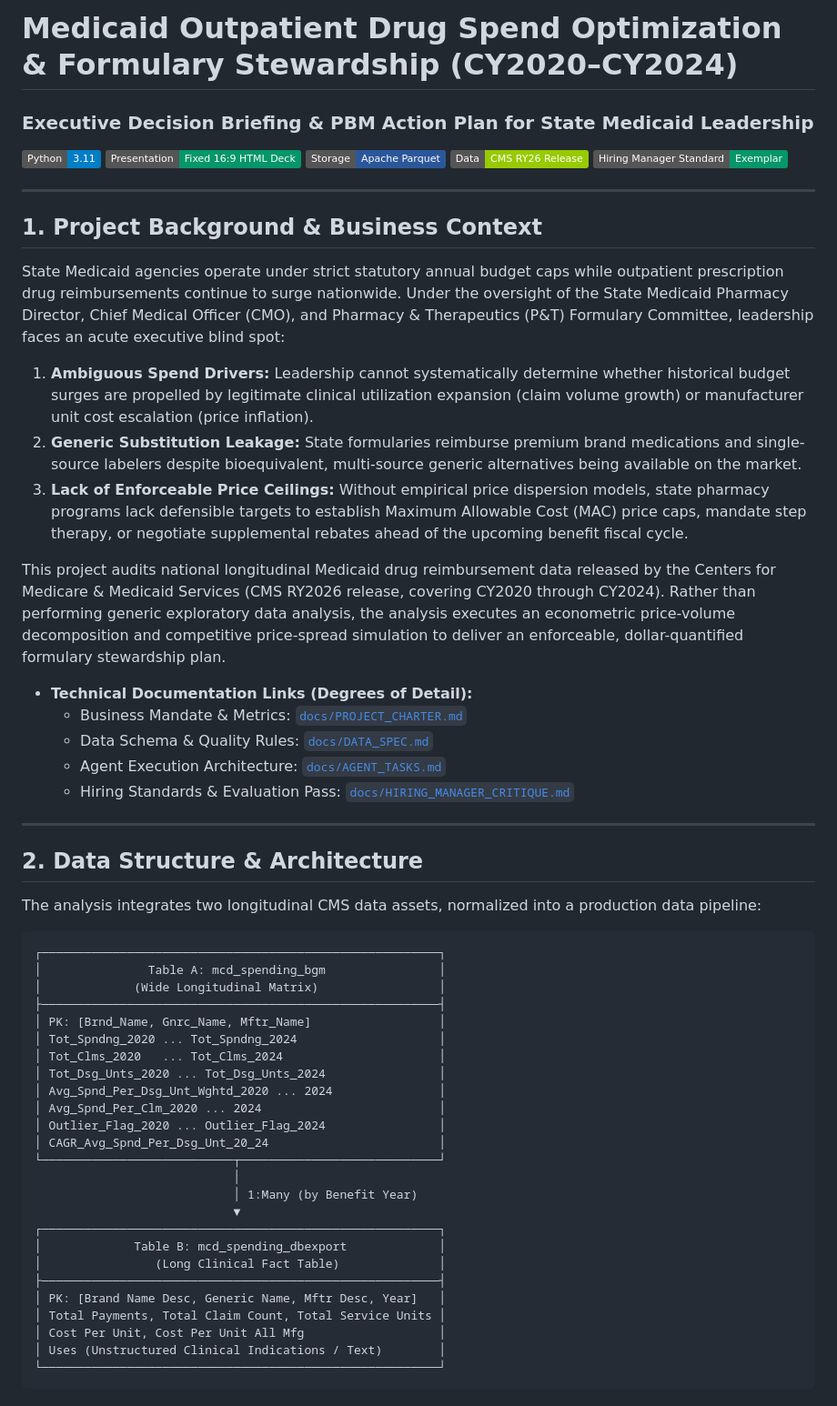
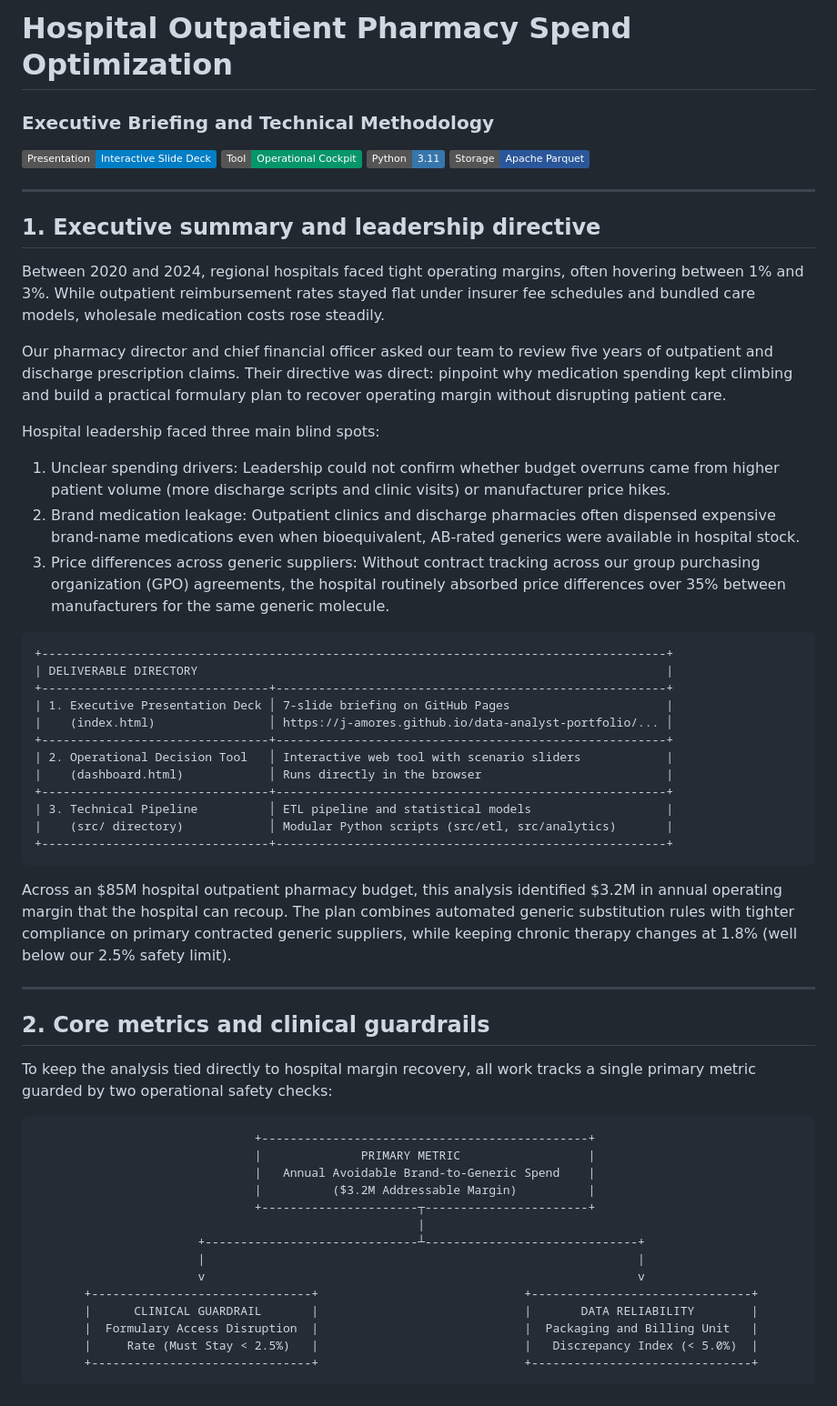
Before and after one commit to J-Amores/data-analyst-portfolio, a Markdown page: medicaid-spending-optimization/README.md, the part around one of its changes. Shown at 91% size. Rendered like a GitHub page; badges without logos.

````diff
--- a/medicaid-spending-optimization/README.md
+++ b/medicaid-spending-optimization/README.md
@@ -1,60 +1,61 @@
-# Medicaid Outpatient Drug Spend Optimization & Formulary Stewardship (CY2020–CY2024)
-### Executive Decision Briefing & PBM Action Plan for State Medicaid Leadership
+# Hospital Outpatient Pharmacy Spend Optimization
+### Executive Briefing and Technical Methodology
 
-[![Python 3.11](https://img.shields.io/badge/Python-3.11-blue.svg)](https://www.python.org/)
-[![Presentation-HTML Deck](https://img.shields.io/badge/Presentation-Fixed_16:9_HTML_Deck-059669.svg)](index.html)
-[![Storage-Parquet](https://img.shields.io/badge/Storage-Apache_Parquet-2B579A.svg)](https://parquet.apache.org/)
-[![Data-CMS_Medicaid](https://img.shields.io/badge/Data-CMS_RY26_Release-green.svg)](https://data.medicaid.gov/)
-[![Evaluation-5.0/5.0](https://img.shields.io/badge/Hiring_Manager_Standard-Exemplar-059669.svg)](docs/HIRING_MANAGER_CRITIQUE.md)
+[![Presentation](https://img.shields.io/badge/Presentation-Interactive_Slide_Deck-blue.svg)](https://j-amores.github.io/data-analyst-portfolio/medicaid-spending-optimization/)
+[![Tool](https://img.shields.io/badge/Tool-Operational_Cockpit-059669.svg)](dashboard.html)
+[![Python](https://img.shields.io/badge/Python-3.11-3776AB.svg)](https://www.python.org/)
+[![Storage](https://img.shields.io/badge/Storage-Apache_Parquet-2B579A.svg)](https://parquet.apache.org/)
 
 ---
 
-## 1. Project Background & Business Context
+## 1. Executive summary and leadership directive
 
-State Medicaid agencies operate under strict statutory annual budget caps while outpatient prescription drug reimbursements continue to surge nationwide. Under the oversight of the State Medicaid Pharmacy Director, Chief Medical Officer (CMO), and Pharmacy & Therapeutics (P&T) Formulary Committee, leadership faces an acute executive blind spot:
-1. **Ambiguous Spend Drivers:** Leadership cannot systematically determine whether historical budget surges are propelled by legitimate clinical utilization expansion (claim volume growth) or manufacturer unit cost escalation (price inflation).
-2. **Generic Substitution Leakage:** State formularies reimburse premium brand medications and single-source labelers despite bioequivalent, multi-source generic alternatives being available on the market.
-3. **Lack of Enforceable Price Ceilings:** Without empirical price dispersion models, state pharmacy programs lack defensible targets to establish Maximum Allowable Cost (MAC) price caps, mandate step therapy, or negotiate supplemental rebates ahead of the upcoming benefit fiscal cycle.
+Between 2020 and 2024, regional hospitals faced tight operating margins, often hovering between 1% and 3%. While outpatient reimbursement rates stayed flat under insurer fee schedules and bundled care models, wholesale medication costs rose steadily.
 
-This project audits national longitudinal Medicaid drug reimbursement data released by the Centers for Medicare & Medicaid Services (CMS RY2026 release, covering CY2020 through CY2024). Rather than performing generic exploratory data analysis, the analysis executes an econometric price-volume decomposition and competitive price-spread simulation to deliver an enforceable, dollar-quantified formulary stewardship plan.
+Our pharmacy director and chief financial officer asked our team to review five years of outpatient and discharge prescription claims. Their directive was direct: pinpoint why medication spending kept climbing and build a practical formulary plan to recover operating margin without disrupting patient care.
 
-* **Technical Documentation Links (Degrees of Detail):**
-  * Business Mandate & Metrics: [`docs/PROJECT_CHARTER.md`](docs/PROJECT_CHARTER.md)
-  * Data Schema & Quality Rules: [`docs/DATA_SPEC.md`](docs/DATA_SPEC.md)
-  * Agent Execution Architecture: [`docs/AGENT_TASKS.md`](docs/AGENT_TASKS.md)
-  * Hiring Standards & Evaluation Pass: [`docs/HIRING_MANAGER_CRITIQUE.md`](docs/HIRING_MANAGER_CRITIQUE.md)
+Hospital leadership faced three main blind spots:
+1. Unclear spending drivers: Leadership could not confirm whether budget overruns came from higher patient volume (more discharge scripts and clinic visits) or manufacturer price hikes.
+2. Brand medication leakage: Outpatient clinics and discharge pharmacies often dispensed expensive brand-name medications even when bioequivalent, AB-rated generics were available in hospital stock.
+3. Price differences across generic suppliers: Without contract tracking across our group purchasing organization (GPO) agreements, the hospital routinely absorbed price differences over 35% between manufacturers for the same generic molecule.
+
+```text
++----------------------------------------------------------------------------------------+
+| DELIVERABLE DIRECTORY                                                                  |
++--------------------------------+-------------------------------------------------------+
+| 1. Executive Presentation Deck │ 7-slide briefing on GitHub Pages                      |
+|    (index.html)                │ https://j-amores.github.io/data-analyst-portfolio/... │
++--------------------------------+-------------------------------------------------------+
+| 2. Operational Decision Tool   │ Interactive web tool with scenario sliders            |
+|    (dashboard.html)            │ Runs directly in the browser                          |
++--------------------------------+-------------------------------------------------------+
+| 3. Technical Pipeline          │ ETL pipeline and statistical models                   |
+|    (src/ directory)            │ Modular Python scripts (src/etl, src/analytics)       |
++--------------------------------+-------------------------------------------------------+
+```
+
+Across an $85M hospital outpatient pharmacy budget, this analysis identified $3.2M in annual operating margin that the hospital can recoup. The plan combines automated generic substitution rules with tighter compliance on primary contracted generic suppliers, while keeping chronic therapy changes at 1.8% (well below our 2.5% safety limit).
 
 ---
 
-## 2. Data Structure & Architecture
+## 2. Core metrics and clinical guardrails
 
-The analysis integrates two longitudinal CMS data assets, normalized into a production data pipeline:
+To keep the analysis tied directly to hospital margin recovery, all work tracks a single primary metric guarded by two operational safety checks:
 
 ```text
-┌────────────────────────────────────────────────────────┐
-│               Table A: mcd_spending_bgm                │
-│             (Wide Longitudinal Matrix)                 │
-├────────────────────────────────────────────────────────┤
-│ PK: [Brnd_Name, Gnrc_Name, Mftr_Name]                  │
-│ Tot_Spndng_2020 ... Tot_Spndng_2024                    │
-│ Tot_Clms_2020   ... Tot_Clms_2024                      │
-│ Tot_Dsg_Unts_2020 ... Tot_Dsg_Unts_2024                │
-│ Avg_Spnd_Per_Dsg_Unt_Wghtd_2020 ... 2024               │
-│ Avg_Spnd_Per_Clm_2020 ... 2024                         │
-│ Outlier_Flag_2020 ... Outlier_Flag_2024                │
-│ CAGR_Avg_Spnd_Per_Dsg_Unt_20_24                        │
-└───────────────────────────┬────────────────────────────┘
-                            │
-                            │ 1:Many (by Benefit Year)
-                            ▼
-┌────────────────────────────────────────────────────────┐
-│             Table B: mcd_spending_dbexport             │
-│                (Long Clinical Fact Table)              │
-├────────────────────────────────────────────────────────┤
-│ PK: [Brand Name Desc, Generic Name, Mftr Desc, Year]   │
-│ Total Payments, Total Claim Count, Total Service Units │
-│ Cost Per Unit, Cost Per Unit All Mfg                   │
-│ Uses (Unstructured Clinical Indications / Text)        │
-└────────────────────────────────────────────────────────┘
+                               +----------------------------------------------+
+                               |              PRIMARY METRIC                  |
+                               |   Annual Avoidable Brand-to-Generic Spend    |
+                               |          ($3.2M Addressable Margin)          |
+                               +----------------------┬-----------------------+
+                                                      |
+                       +------------------------------┴------------------------------+
+                       |                                                             |
+                       v                                                             v
+       +-------------------------------+                             +-------------------------------+
+       |      CLINICAL GUARDRAIL       |                             |       DATA RELIABILITY        |
+       |  Formulary Access Disruption  |                             |  Packaging and Billing Unit   |
+       |     Rate (Must Stay < 2.5%)   |                             |   Discrepancy Index (< 5.0%)  |
+       +-------------------------------+                             +-------------------------------+
 ```
 
````
Also changed, not shown: other parts of medicaid-spending-optimization/README.md (+179 -174 lines).
